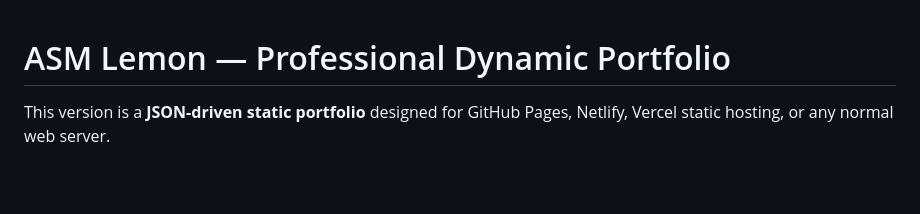
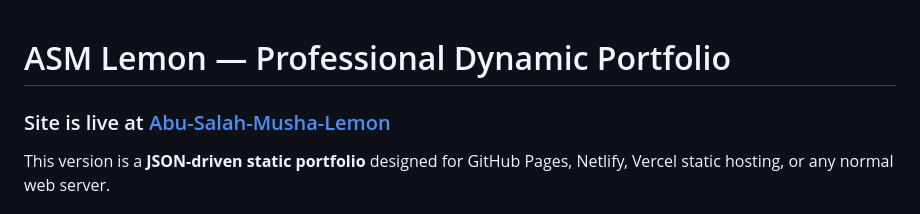
Before and after one commit to Abu-Salah-Musha-Lemon/Personal-Portfolio, a Markdown page: README.md, the part around the change. Rendered like a GitHub page; blank space fills up the shorter version.

```diff
--- a/README.md
+++ b/README.md
@@ -1,4 +1,5 @@
 # ASM Lemon — Professional Dynamic Portfolio
+### Site is live at [Abu-Salah-Musha-Lemon](https://abu-salah-musha-lemon.github.io/Personal-Portfolio/)
 
 This version is a **JSON-driven static portfolio** designed for GitHub Pages, Netlify, Vercel static hosting, or any normal web server.
 
```
